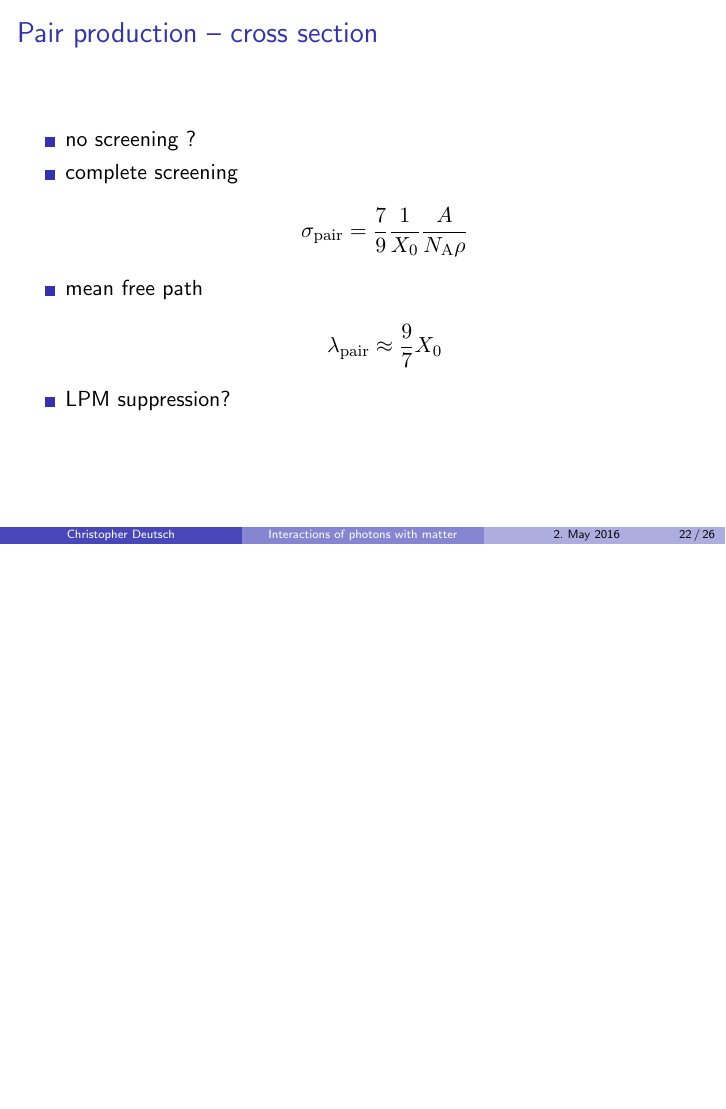
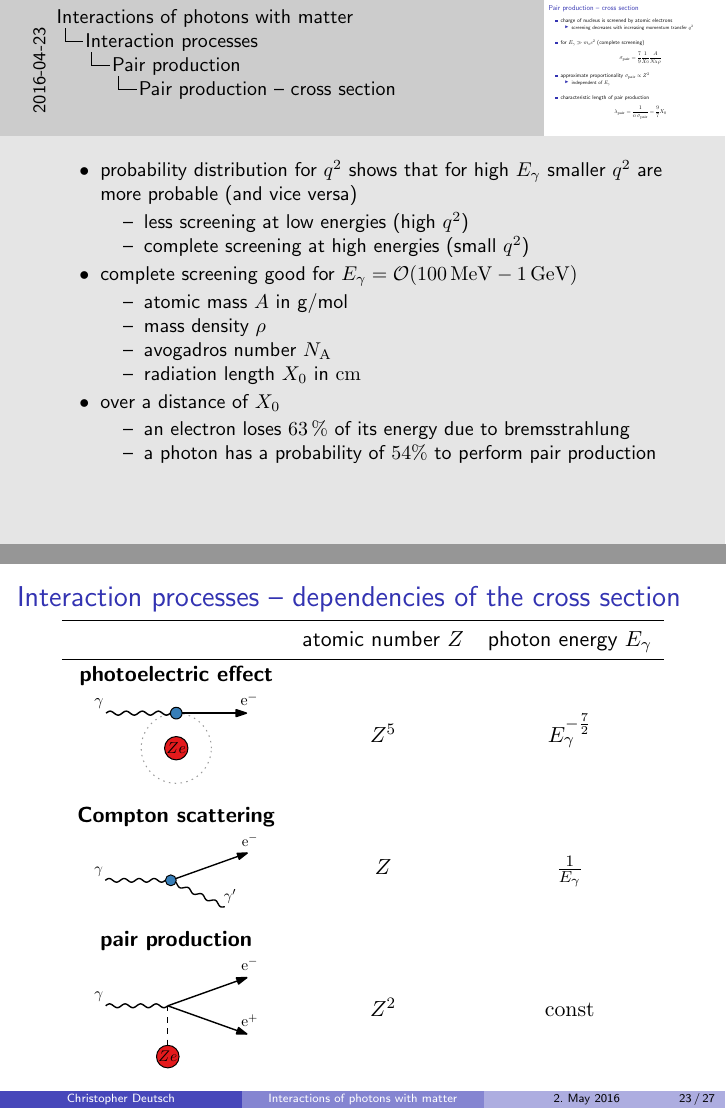
Before and after one commit to chrisdeutsch/photon, LaTeX slides (talk.tex): page 38 of 43 before the commit and pages 39 and 40 of 45 after it, the two joined at a grey line, the shorter picture padded with empty space. Compiled offline with pdfLaTeX.

Commit message:
pair production & dependency summary

```diff
--- a/talk.tex
+++ b/talk.tex
@@ -18,7 +18,7 @@
 
 % Grafiken
 \usepackage{graphicx}
-\usepackage{tabularx}
+\usepackage{booktabs}
 \setbeamerfont{caption}{size=\footnotesize}
 \setbeamertemplate{caption}{\raggedright\insertcaption\par}
 \usepackage[percent]{overpic}
@@ -656,14 +664,15 @@
 
 \begin{frame}{Pair production -- cross section}
 	\begin{itemize}
-		\item no screening ?
+		\setlength\itemsep{1.5em}
+		\item charge of nucleus is screened by atomic electrons
+		\begin{itemize}
+			\item screening decreases with increasing momentum transfer $q^2$
+		\end{itemize}
 
-		\item complete screening
+		\item for $E_\gamma \gg m_\mathrm{e} c^2$ (complete screening)
 		\begin{align*}
-			\sigma_\mathrm{pair} = \frac{7}{9} \frac{1}{X_0} \frac{A}{N_\mathrm{A} \rho}
+			\sigma_\mathrm{pair} &= \frac{7}{9} \frac{1}{X_0} \frac{A}{N_\mathrm{A} \rho}
 		\end{align*}
 
-		\item mean free path
-		\begin{align*}
-			\lambda_\mathrm{pair} \approx \frac{9}{7} X_0
-		\end{align*}
+		\item approximate proportionality $\sigma_\mathrm{pair} \propto Z^2$
@@ -670,2 +682,2 @@
 
-		\item LPM suppression?
+		\item characteristic length of pair production
@@ -673,3 +690,66 @@
+\note[itemize]{
+	\item probability distribution for $q^2$ shows that for high $E_\gamma$ smaller $q^2$ are more probable (and vice versa)
+	\begin{itemize}
+		\item less screening at low energies (high $q^2$)
+		\item complete screening at high energies (small $q^2$)
+	\end{itemize}
+
+	\item complete screening good for $E_\gamma = \mathcal{O}(100 \, \mathrm{MeV} - 1 \, \mathrm{GeV})$
+	\begin{itemize}
+		\item atomic mass $A$ in \si{g\per\mole}
+		\item mass density $\rho$
+		\item avogadros number $N_\mathrm{A}$
+		\item radiation length $X_0$ in $\mathrm{cm}$
+	\end{itemize}
+
+	\item over a distance of $X_0$
+	\begin{itemize}
+		\item an electron loses $63\, \si{\percent}$ of its energy due to bremsstrahlung
+		\item a photon has a probability of $54 \si{\percent}$ to perform pair production
+	\end{itemize}
+}
+
+\begin{frame}{Interaction processes -- dependencies of the cross section}
+	\begin{center}
+		\begin{tabular}{ccc}
+			\toprule
+			& atomic number $Z$ & photon energy $E_\gamma$\\
+			\midrule
+			\begin{minipage}{0.3\textwidth}
+				\centering
+				\textbf{photoelectric effect}
+
+				\vspace{0.1cm}
+
+				\includegraphics[width=0.8\textwidth]{./figures/photoeffect_intro.pdf}
+
+				\vspace{0.4cm}
+			\end{minipage} & $Z^5$ & $E_\gamma^{-\frac{7}{2}}$ \\
+
+			\begin{minipage}{0.3\textwidth}
+				\centering
+				\textbf{Compton scattering}
+
+				\vspace{0.1cm}
+
+				\includegraphics[width=0.8\textwidth]{./figures/compton_intro.pdf}
+
+				\vspace{0.4cm}
+			\end{minipage} & $Z$ & $\frac{1}{E_\gamma}$\\
+
+			\begin{minipage}{0.3\textwidth}
+				\centering
+				\textbf{pair production}
+
+				\vspace{0.1cm}
+
+				\includegraphics[width=0.8\textwidth]{./figures/pair_intro.pdf}
+
+				\vspace{0.4cm}
+			\end{minipage} & $Z^2$ & $\mathrm{const}$ \\
+		\end{tabular}
+	\end{center}
+
 \end{frame}
 
 \begin{frame}{Interaction processes -- later}
```
Also changed, not shown: talk.tex (30 more changed lines).
